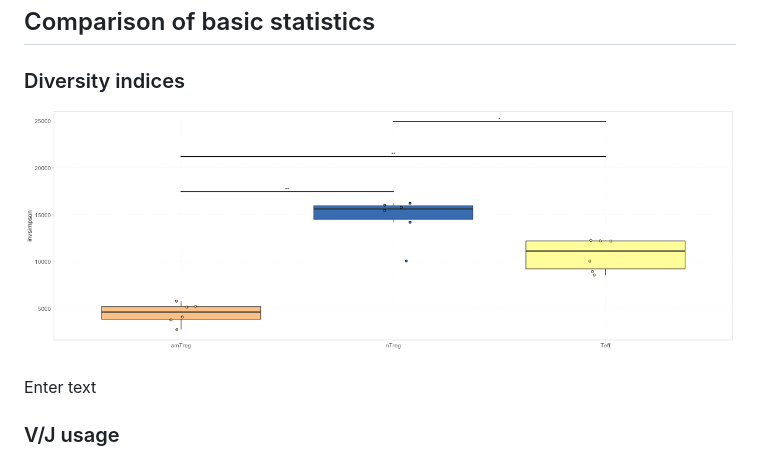
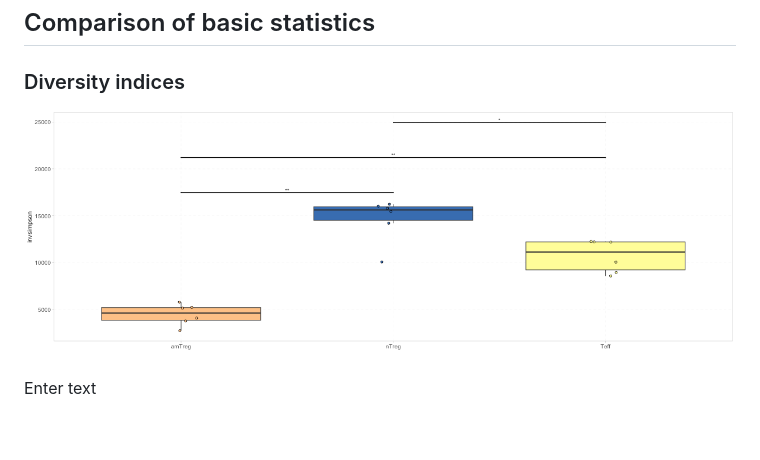
Before and after one commit to i3-unit/Shiny-AnalyzAIRR, a Markdown page: report_template.md, the part around the change printed below. Drawn GitHub-style; pictures changed too: figure/div-1.png; blank space fills up the shorter version.

Commit message:
report bug fixes

```diff
--- a/report_template.md
+++ b/report_template.md
@@ -407,5 +407,4 @@ p.caption {
 
 
 
-### V/J usage
 
```
Also changed, not shown: other parts of report_template.md (+3 -9 lines).
